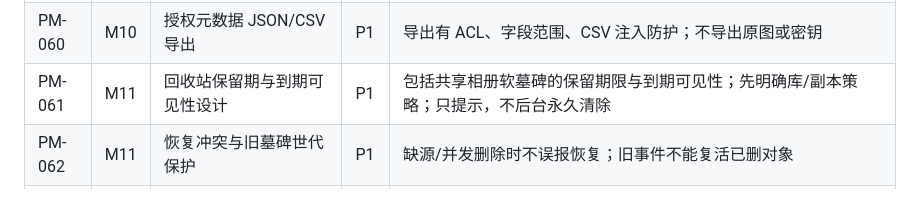
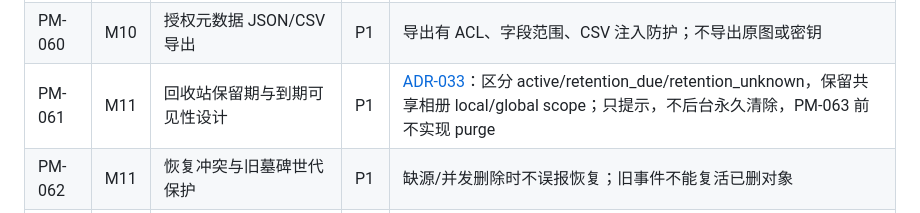
Before and after one commit to LingBrian/PhotoMesh, a Markdown page: docs/03_开发路线图与任务清单.md, the part around the change. GitHub-like rendering.

Commit message:
docs(adr): define recycle retention policy

```diff
--- a/docs/03_开发路线图与任务清单.md
+++ b/docs/03_开发路线图与任务清单.md
@@ -86,7 +86,7 @@
 | PM-058 | M10 | 原始路径显示与隐私最小化策略 | P1 | 不同角色返回字段明确；默认不向未授权主体暴露本机路径 |
 | PM-059 | M10 | Web 预览/缩略图缓存容量与淘汰设置 | P1 | 清晰说明缓存不是备份；上限/清空正确且不触碰原图 |
 | PM-060 | M10 | 授权元数据 JSON/CSV 导出 | P1 | 导出有 ACL、字段范围、CSV 注入防护；不导出原图或密钥 |
-| PM-061 | M11 | 回收站保留期与到期可见性设计 | P1 | 包括共享相册软墓碑的保留期限与到期可见性；先明确库/副本策略；只提示，不后台永久清除 |
+| PM-061 | M11 | 回收站保留期与到期可见性设计 | P1 | [ADR-033](adr/ADR-033-pm061-recycle-retention.md)：区分 active/retention_due/retention_unknown，保留共享相册 local/global scope；只提示，不后台永久清除，PM-063 前不实现 purge |
 | PM-062 | M11 | 恢复冲突与旧墓碑世代保护 | P1 | 缺源/并发删除时不误报恢复；旧事件不能复活已删对象 |
 | PM-063 | M11 | 永久删除范围、保留期、备份和审批 ADR | P2 | 可选涵盖共享相册 tombstone/事件历史 purge；需独立安全审查/明确审批，实施前提供 dry-run 和回滚边界 |
 | PM-064 | M11 | 经批准后的托管对象永久清除流程 | P2 | 只处理 dry-run 明确列出的对象，双重确认和审计；绝不清外部源 |
```
Also changed, not shown: docs/adr/ADR-033-pm061-recycle-retention.md (added, +28 -0 lines).
